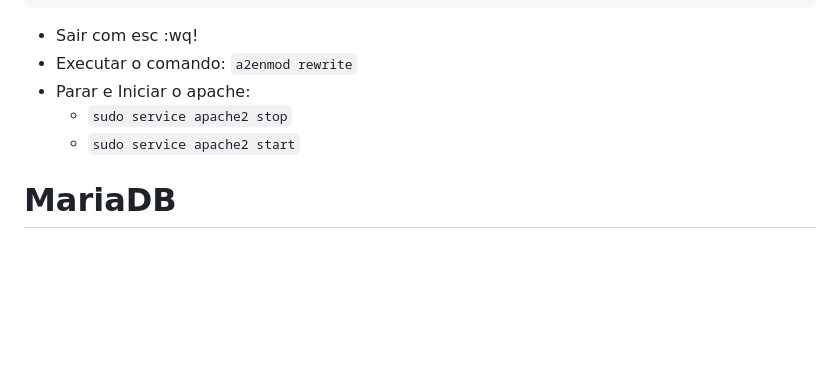
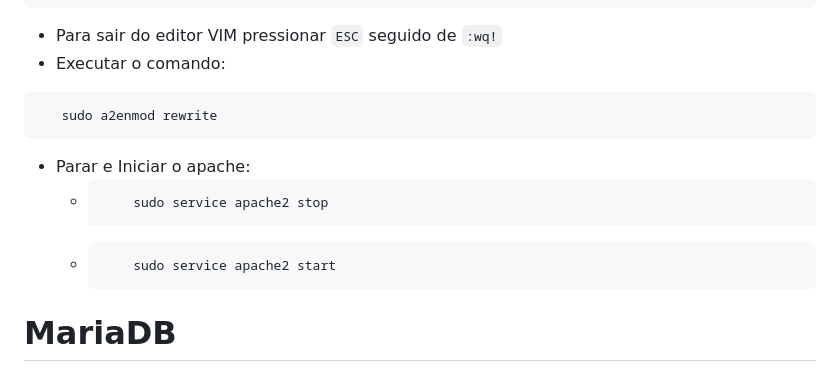
Before and after one commit to arielfelippi/info_php_26, a Markdown page: README.md, the part around the change. GitHub-like rendering; blank space fills up the shorter version.

Commit message:
ajuste sudo apache

````diff
--- a/README.md
+++ b/README.md
@@ -27,11 +27,19 @@ git clone LINK_GITHUB da um enter. Novamente, file open folder: seleciona tudo e
    </VirtualHost>
 ```
 
-- Sair com esc :wq!
-- Executar o comando: `a2enmod rewrite`
+- Para sair do editor VIM pressionar `ESC` seguido de `:wq!`
+- Executar o comando:
+```bash
+   sudo a2enmod rewrite
+```
+
 - Parar e Iniciar o apache:
-   - `sudo service apache2 stop`
-   - `sudo service apache2 start`
+   - ```bash
+         sudo service apache2 stop
+      ```
+   - ```bash
+         sudo service apache2 start
+      ```
 
 
 # MariaDB
````
